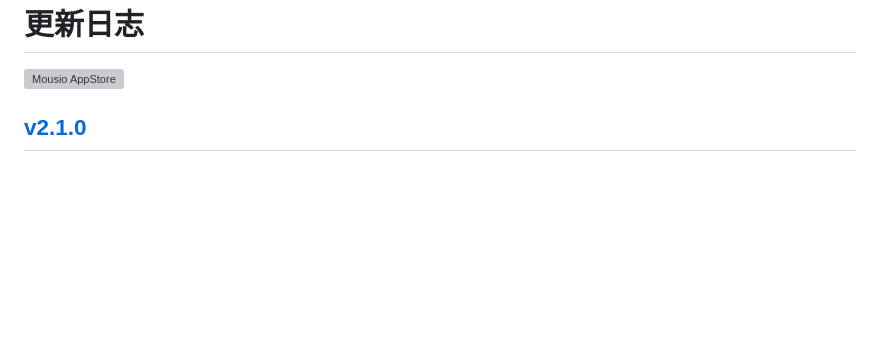
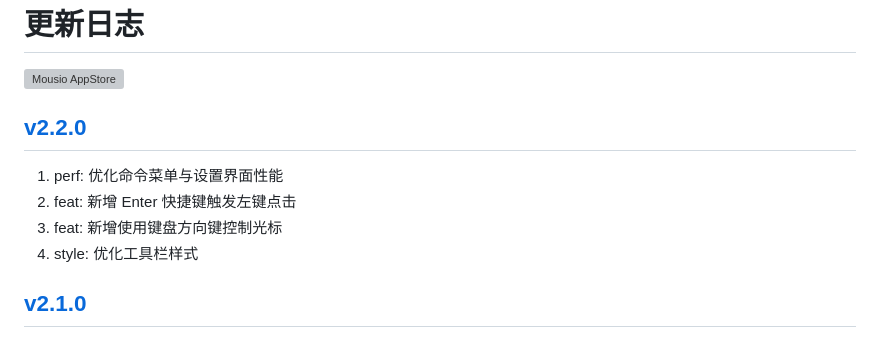
Before and after one commit to jaywcjlove/mousio, a Markdown page: CHANGELOG.zh.md, the part around the change. GitHub-like rendering; blank space fills up the shorter version; grey boxes are pictures that could not be loaded.

```diff
--- a/CHANGELOG.zh.md
+++ b/CHANGELOG.zh.md
@@ -9,6 +9,13 @@
 <a target="_blank" href="https://apps.apple.com/app/mousio/6746747327" title="Mousio for macOS">
 <img alt="Mousio AppStore" src="https://jaywcjlove.github.io/sb/download/macos.svg" height="51">
 </a>
+
+## [v2.2.0](https://github.com/jaywcjlove/mousio/releases/tag/v2.2.0)
+
+1. perf: 优化命令菜单与设置界面性能
+2. feat: 新增 Enter 快捷键触发左键点击
+3. feat: 新增使用键盘方向键控制光标
+4. style: 优化工具栏样式
 
 ## [v2.1.0](https://github.com/jaywcjlove/mousio/releases/tag/v2.1.0)
 
```
Also changed, not shown: CHANGELOG.md (+7 -0 lines).
